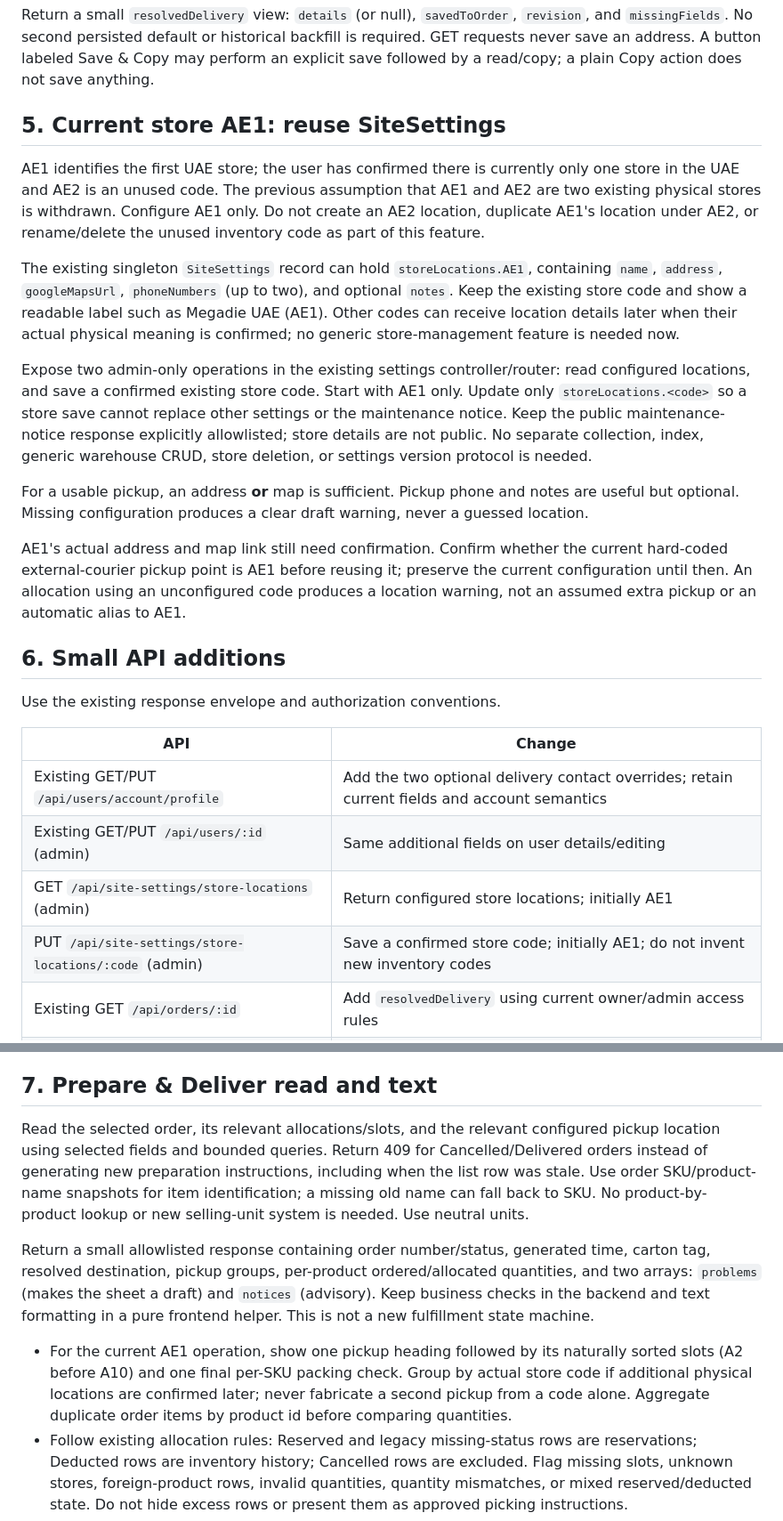
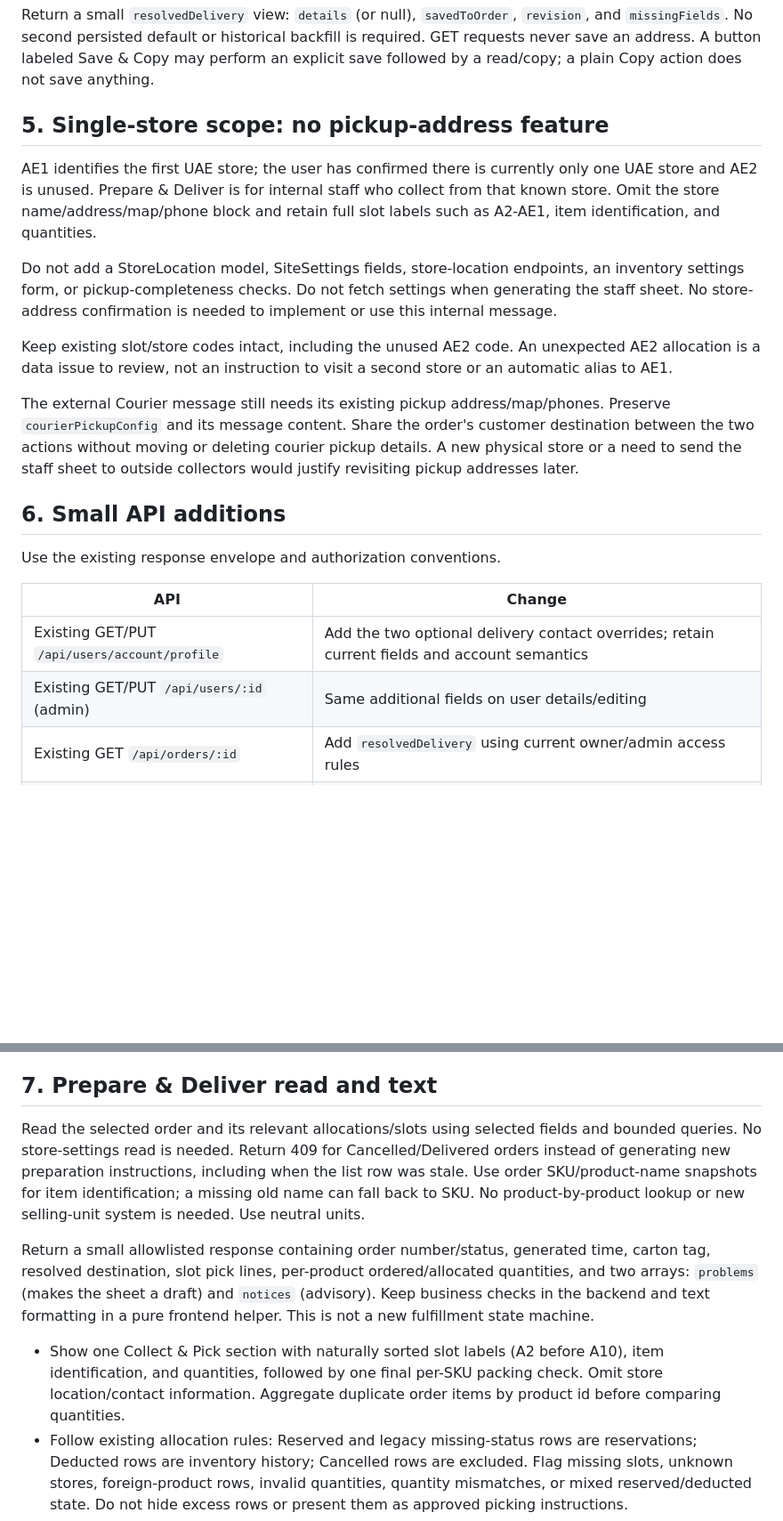
Before and after one commit to azadjordan/megadie-backend, a Markdown page: docs/order-delivery-details-plan.md, 2 parts joined by grey strips. Shown at 89% size. GitHub-like rendering; blank space fills up the shorter version.

Commit message:
docs: omit store pickup details from staff sheet

```diff
--- a/docs/order-delivery-details-plan.md
+++ b/docs/order-delivery-details-plan.md
@@ -71,17 +71,15 @@ Use one backend resolver for order details and staff-sheet reads:
 
 Return a small `resolvedDelivery` view: `details` (or null), `savedToOrder`, `revision`, and `missingFields`. No second persisted default or historical backfill is required. GET requests never save an address. A button labeled Save & Copy may perform an explicit save followed by a read/copy; a plain Copy action does not save anything.
 
-## 5. Current store AE1: reuse SiteSettings
+## 5. Single-store scope: no pickup-address feature
 
-AE1 identifies the first UAE store; the user has confirmed there is currently only one store in the UAE and AE2 is an unused code. The previous assumption that AE1 and AE2 are two existing physical stores is withdrawn. Configure AE1 only. Do not create an AE2 location, duplicate AE1's location under AE2, or rename/delete the unused inventory code as part of this feature.
+AE1 identifies the first UAE store; the user has confirmed there is currently only one UAE store and AE2 is unused. Prepare & Deliver is for internal staff who collect from that known store. Omit the store name/address/map/phone block and retain full slot labels such as A2-AE1, item identification, and quantities.
 
-The existing singleton `SiteSettings` record can hold `storeLocations.AE1`, containing `name`, `address`, `googleMapsUrl`, `phoneNumbers` (up to two), and optional `notes`. Keep the existing store code and show a readable label such as Megadie UAE (AE1). Other codes can receive location details later when their actual physical meaning is confirmed; no generic store-management feature is needed now.
+Do not add a StoreLocation model, SiteSettings fields, store-location endpoints, an inventory settings form, or pickup-completeness checks. Do not fetch settings when generating the staff sheet. No store-address confirmation is needed to implement or use this internal message.
 
-Expose two admin-only operations in the existing settings controller/router: read configured locations, and save a confirmed existing store code. Start with AE1 only. Update only `storeLocations.<code>` so a store save cannot replace other settings or the maintenance notice. Keep the public maintenance-notice response explicitly allowlisted; store details are not public. No separate collection, index, generic warehouse CRUD, store deletion, or settings version protocol is needed.
+Keep existing slot/store codes intact, including the unused AE2 code. An unexpected AE2 allocation is a data issue to review, not an instruction to visit a second store or an automatic alias to AE1.
 
-For a usable pickup, an address **or** map is sufficient. Pickup phone and notes are useful but optional. Missing configuration produces a clear draft warning, never a guessed location.
-
-AE1's actual address and map link still need confirmation. Confirm whether the current hard-coded external-courier pickup point is AE1 before reusing it; preserve the current configuration until then. An allocation using an unconfigured code produces a location warning, not an assumed extra pickup or an automatic alias to AE1.
+The external Courier message still needs its existing pickup address/map/phones. Preserve `courierPickupConfig` and its message content. Share the order's customer destination between the two actions without moving or deleting courier pickup details. A new physical store or a need to send the staff sheet to outside collectors would justify revisiting pickup addresses later.
 
 ## 6. Small API additions
 
@@ -91,8 +89,6 @@ Use the existing response envelope and authorization conventions.
 | --- | --- |
 | Existing GET/PUT `/api/users/account/profile` | Add the two optional delivery contact overrides; retain current fields and account semantics |
 | Existing GET/PUT `/api/users/:id` (admin) | Same additional fields on user details/editing |
-| GET `/api/site-settings/store-locations` (admin) | Return configured store locations; initially AE1 |
-| PUT `/api/site-settings/store-locations/:code` (admin) | Save a confirmed store code; initially AE1; do not invent new inventory codes |
 | Existing GET `/api/orders/:id` | Add `resolvedDelivery` using current owner/admin access rules |
 | PUT `/api/orders/:id/delivery-details` (admin) | Body `{ deliveryDetails, expectedRevision }`; update this order only; return saved details and revision |
 | GET `/api/orders/:id/fulfillment-sheet` (admin) | One fresh staff-sheet read; no state changes |
@@ -103,11 +99,11 @@ For newly edited values, trim strings, enforce reasonable length/type limits, ac
 
 ## 7. Prepare & Deliver read and text
 
-Read the selected order, its relevant allocations/slots, and the relevant configured pickup location using selected fields and bounded queries. Return 409 for Cancelled/Delivered orders instead of generating new preparation instructions, including when the list row was stale. Use order SKU/product-name snapshots for item identification; a missing old name can fall back to SKU. No product-by-product lookup or new selling-unit system is needed. Use neutral units.
+Read the selected order and its relevant allocations/slots using selected fields and bounded queries. No store-settings read is needed. Return 409 for Cancelled/Delivered orders instead of generating new preparation instructions, including when the list row was stale. Use order SKU/product-name snapshots for item identification; a missing old name can fall back to SKU. No product-by-product lookup or new selling-unit system is needed. Use neutral units.
 
-Return a small allowlisted response containing order number/status, generated time, carton tag, resolved destination, pickup groups, per-product ordered/allocated quantities, and two arrays: `problems` (makes the sheet a draft) and `notices` (advisory). Keep business checks in the backend and text formatting in a pure frontend helper. This is not a new fulfillment state machine.
+Return a small allowlisted response containing order number/status, generated time, carton tag, resolved destination, slot pick lines, per-product ordered/allocated quantities, and two arrays: `problems` (makes the sheet a draft) and `notices` (advisory). Keep business checks in the backend and text formatting in a pure frontend helper. This is not a new fulfillment state machine.
 
-- For the current AE1 operation, show one pickup heading followed by its naturally sorted slots (A2 before A10) and one final per-SKU packing check. Group by actual store code if additional physical locations are confirmed later; never fabricate a second pickup from a code alone. Aggregate duplicate order items by product id before comparing quantities.
+- Show one Collect & Pick section with naturally sorted slot labels (A2 before A10), item identification, and quantities, followed by one final per-SKU packing check. Omit store location/contact information. Aggregate duplicate order items by product id before comparing quantities.
 - Follow existing allocation rules: Reserved and legacy missing-status rows are reservations; Deducted rows are inventory history; Cancelled rows are excluded. Flag missing slots, unknown stores, foreign-product rows, invalid quantities, quantity mismatches, or mixed reserved/deducted state. Do not hide excess rows or present them as approved picking instructions.
 - Preserve the actual workflow: **Shipping/reservations → Delivered → stock finalization**. An inventory deduction does not itself prove physical collection. Retain the existing check-before-picking-again warning rather than inventing automatic picked/packed status.
 - Complete Shipping orders get a normal sheet. Processing/unconfirmed/incomplete/inconsistent orders get a clearly labeled preparation draft / HOLD with the specific problems. This does not block existing order-status APIs or create new readiness requirements there.
```
Also changed, not shown: other parts of docs/order-delivery-details-plan.md (+6 -7 lines).
